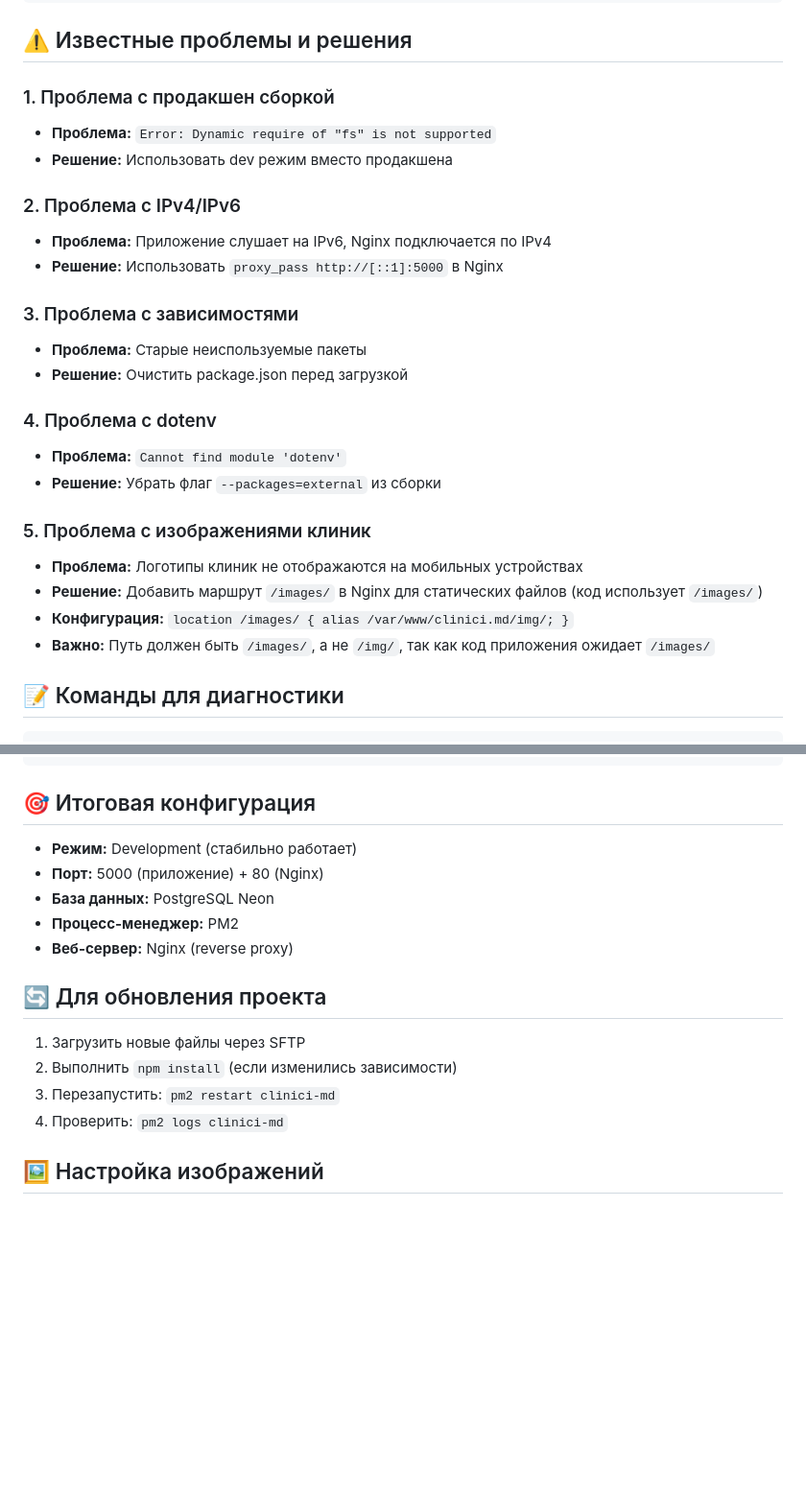
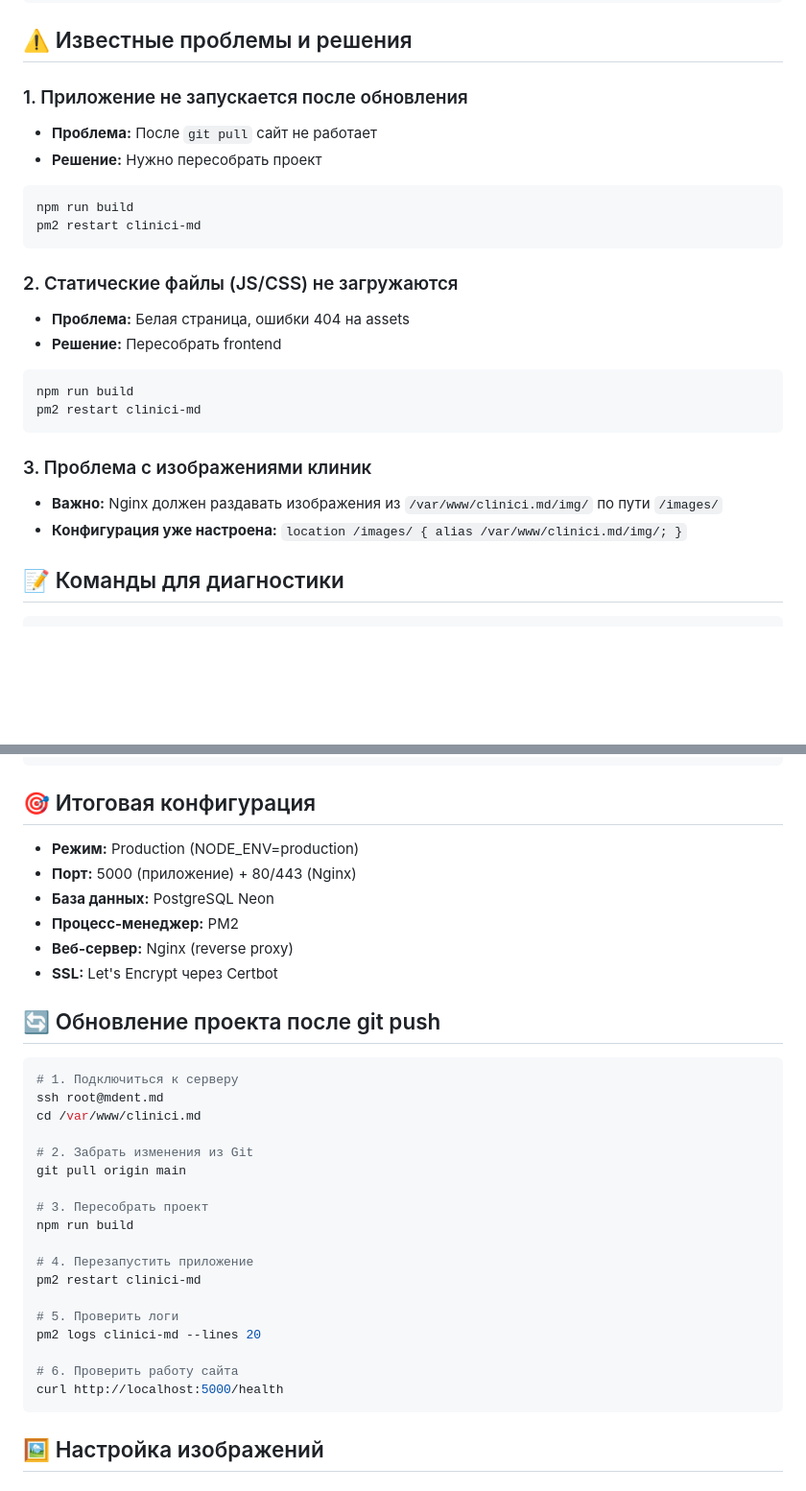
Before and after one commit to moldweb90-ship-it/dent-moldova, a Markdown page: VPS_DEPLOYMENT_GUIDE.md, 2 parts joined by grey strips. Shown: that part at 96% size. Drawn GitHub-style; blank space fills up the shorter version.

````diff
--- a/VPS_DEPLOYMENT_GUIDE.md
+++ b/VPS_DEPLOYMENT_GUIDE.md
@@ -238,27 +264,25 @@ curl http://5.35.126.5
 
 ## ⚠️ Известные проблемы и решения
 
-### 1. Проблема с продакшен сборкой
-- **Проблема:** `Error: Dynamic require of "fs" is not supported`
-- **Решение:** Использовать dev режим вместо продакшена
+### 1. Приложение не запускается после обновления
+- **Проблема:** После `git pull` сайт не работает
+- **Решение:** Нужно пересобрать проект
+```bash
+npm run build
+pm2 restart clinici-md
+```
 
-### 2. Проблема с IPv4/IPv6
-- **Проблема:** Приложение слушает на IPv6, Nginx подключается по IPv4
-- **Решение:** Использовать `proxy_pass http://[::1]:5000` в Nginx
+### 2. Статические файлы (JS/CSS) не загружаются
+- **Проблема:** Белая страница, ошибки 404 на assets
+- **Решение:** Пересобрать frontend
+```bash
+npm run build
+pm2 restart clinici-md
+```
 
-### 3. Проблема с зависимостями
-- **Проблема:** Старые неиспользуемые пакеты
-- **Решение:** Очистить package.json перед загрузкой
-
-### 4. Проблема с dotenv
-- **Проблема:** `Cannot find module 'dotenv'`
-- **Решение:** Убрать флаг `--packages=external` из сборки
-
-### 5. Проблема с изображениями клиник
-- **Проблема:** Логотипы клиник не отображаются на мобильных устройствах
-- **Решение:** Добавить маршрут `/images/` в Nginx для статических файлов (код использует `/images/`)
-- **Конфигурация:** `location /images/ { alias /var/www/clinici.md/img/; }`
-- **Важно:** Путь должен быть `/images/`, а не `/img/`, так как код приложения ожидает `/images/`
+### 3. Проблема с изображениями клиник
+- **Важно:** Nginx должен раздавать изображения из `/var/www/clinici.md/img/` по пути `/images/`
+- **Конфигурация уже настроена:** `location /images/ { alias /var/www/clinici.md/img/; }`
 
 ## 📝 Команды для диагностики
 
@@ -282,18 +306,35 @@ ufw status
 
 ## 🎯 Итоговая конфигурация
 
-- **Режим:** Development (стабильно работает)
-- **Порт:** 5000 (приложение) + 80 (Nginx)
+- **Режим:** Production (NODE_ENV=production)
+- **Порт:** 5000 (приложение) + 80/443 (Nginx)
 - **База данных:** PostgreSQL Neon
 - **Процесс-менеджер:** PM2
 - **Веб-сервер:** Nginx (reverse proxy)
+- **SSL:** Let's Encrypt через Certbot
 
-## 🔄 Для обновления проекта
+## 🔄 Обновление проекта после git push
 
-1. Загрузить новые файлы через SFTP
-2. Выполнить `npm install` (если изменились зависимости)
-3. Перезапустить: `pm2 restart clinici-md`
-4. Проверить: `pm2 logs clinici-md`
+```bash
+# 1. Подключиться к серверу
+ssh root@mdent.md
+cd /var/www/clinici.md
+
+# 2. Забрать изменения из Git
+git pull origin main
+
+# 3. Пересобрать проект
+npm run build
+
+# 4. Перезапустить приложение
+pm2 restart clinici-md
+
+# 5. Проверить логи
+pm2 logs clinici-md --lines 20
+
+# 6. Проверить работу сайта
+curl http://localhost:5000/health
+```
 
 ## 🖼️ Настройка изображений
 
````
Also changed, not shown: other parts of VPS_DEPLOYMENT_GUIDE.md (+41 -15 lines), PRODUCTION_TROUBLESHOOTING.md (+44 -6 lines).
